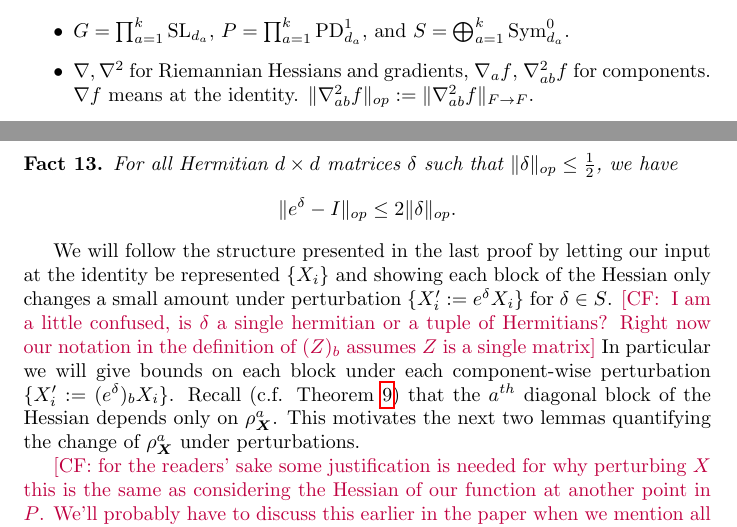
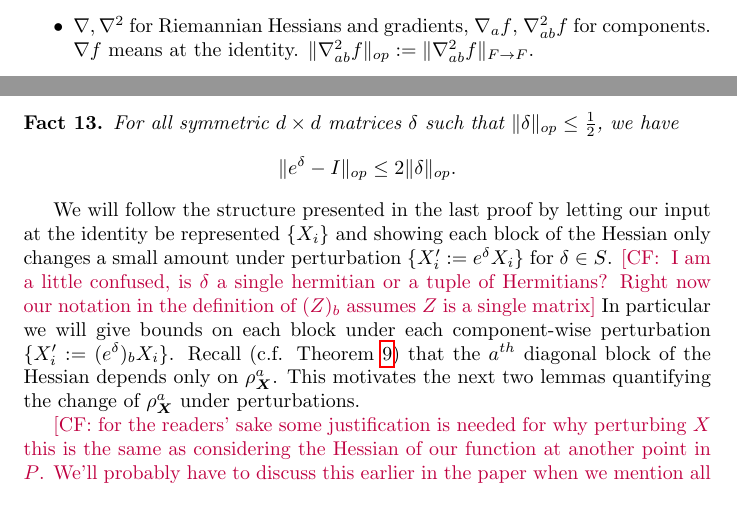
Before and after one commit to colefranks/MatrixNormalShrinkFlop, a LaTeX document (tensor-mle.tex): two parts of pages 4 and 15 of 35, joined at a grey line, cut at the place of the change. Compiled offline with pdfLaTeX.

Commit message:
hopefully nothing

```diff
--- a/tensor-mle.tex
+++ b/tensor-mle.tex
@@ -134,7 +134,7 @@ $\langle \cdot, \cdot \rangle$ is the $\ell_2$ inner product of vectors
 \item $\Sym_d$ for $d \times d$ real symmetric (meh), $\PD_d$ for $d \times d$ real positive definite, $\Sym_d^0$ for traceless symmetric, $\PD_d^1$ for $\det=1$ positive definite? $\mathcal{S}?$ $\mathfrak{S}?$.
 \item $\Theta$ for big tensor product pd concentration matrix, $\Theta_a$ for individual pd's.
 \item I'm going to call $\SL = \oplus \SL_{d_i}, \PD = \oplus \PD_{d_i}^1, \Sym = \oplus \Sym_{d_i}^0$. Explain somewhere how $\Sym$ is the tangent space of $\PD$. \MW{Suppressing the $^1$ and $^0$ is a bit confusing I think. Maybe $\operatorname{SPD}$ for $\PD$ with $\det=1$? I still feel that $\Sym$ looks somewhat horrible (with or without subscript, but I am not sure what would be better).}
-\item $G = \prod_{a=1}^k \SL_{d_a}$, $P = \prod_{a=1}^k \PD_{d_a}^1$, and $S = \bigoplus_{a=1}^k \Sym_{d_a}^0$.
+%\item $G = \prod_{a=1}^k \SL_{d_a}$, $P = \prod_{a=1}^k \PD_{d_a}^1$, and $S = \bigoplus_{a=1}^k \Sym_{d_a}^0$.
 
 \item $\nabla, \nabla^2$ for Riemannian Hessians and gradients, $\nabla_a f$, $\nabla^2_{ab} f$ for components. $\nabla f$ means at the identity. $\|\nabla^2_{ab}f\|_{op}:=\|\nabla^2_{ab}f\|_{F\to F}$.
 \item $C, c$ large (resp. small) constants that change line to line.
@@ -686,7 +686,7 @@ The last thing we need is a lower bound on $\nabla^2_{aa} f.$ This operator is a
 
 We now show our second strong convexity result, namely that if our function is strongly convex at the origin then it is also strongly convex in an operator norm ball about the origin. We'll use an easy fact relating the exponential map and the operator norm.
 
-\begin{fact} For all Hermitian $d\times d$ matrices $\delta $ such that $ \|\delta\|_{op} \leq \frac{1}{2}$, we have $$ \|e^{\delta} - I\|_{op} \leq 2 \|\delta\|_{op}.$$   \end{fact}
+\begin{fact} For all symmetric $d\times d$ matrices $\delta $ such that $ \|\delta\|_{op} \leq \frac{1}{2}$, we have $$ \|e^{\delta} - I\|_{op} \leq 2 \|\delta\|_{op}.$$   \end{fact}
 
 We will follow the structure presented in the last proof by letting our input at the identity be represented $\{X_{i}\}$ and showing each block of the Hessian only changes a small amount under perturbation $\{X'_{i} := e^{\delta} X_{i}\}$ for $\delta \in S$. \CF{ I am a little confused, is $\delta$ a single hermitian or a tuple of Hermitians? Right now our notation in the definition of $(Z)_{b}$ assumes $Z$ is a single matrix} In particular we will give bounds on each block under each component-wise perturbation $\{X'_{i} := (e^{\delta})_{b} X_{i}\}$. Recall (c.f. \cref{lem:hessian}) that the $a^{th}$ diagonal block of the Hessian depends only on $\rho^a_{\vec X}$. This motivates the next two lemmas quantifying the change of $\rho^{a}
 _{\vec X}$ under perturbations.
```
